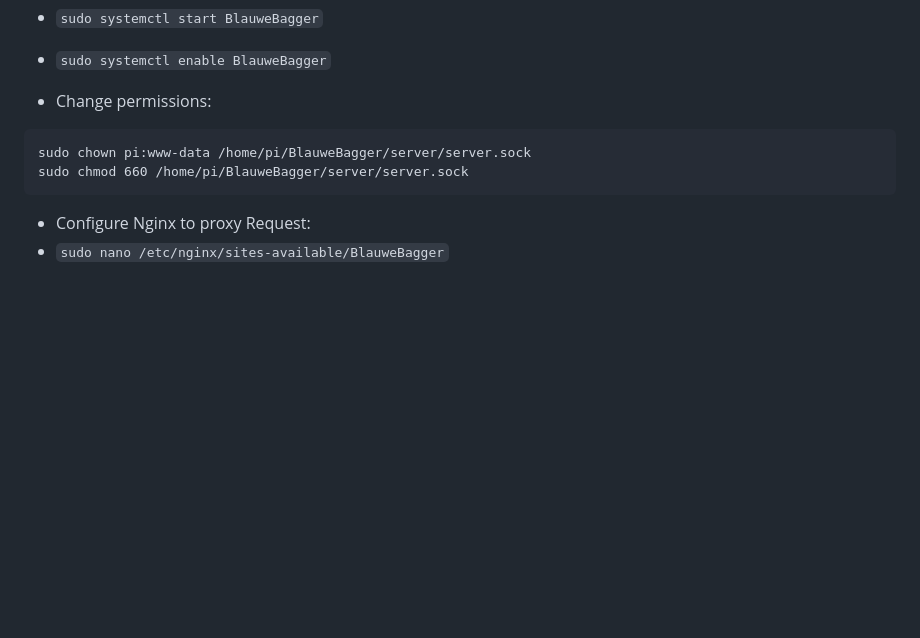
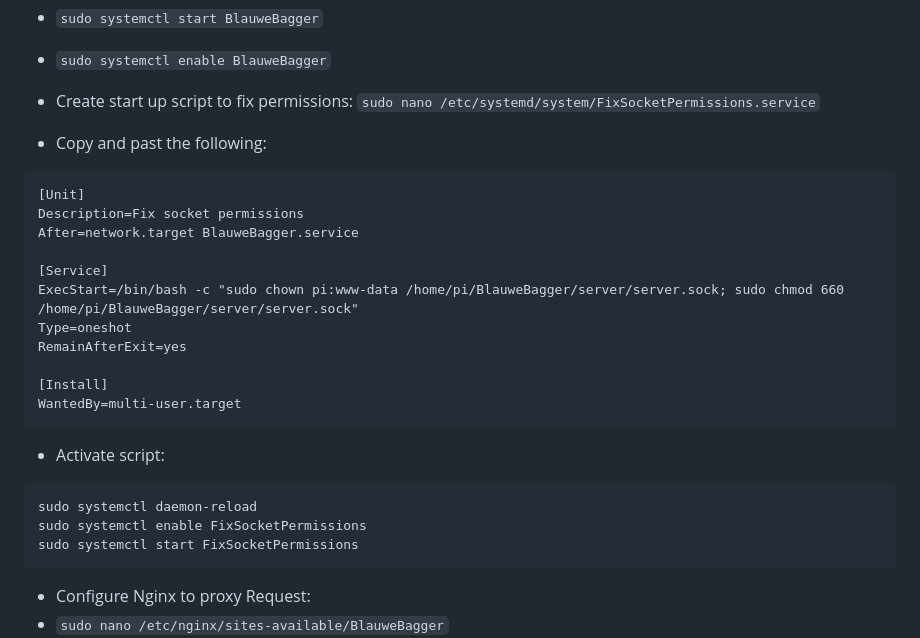
Before and after one commit to YLaret/BlauweBagger, a Markdown page: README.md, the part around the change. Drawn GitHub-style; blank space fills up the shorter version.

Commit message:
fix with the nginx permissions

````diff
--- a/README.md
+++ b/README.md
@@ -75,10 +75,27 @@ WantedBy=multi-user.target
 * `sudo systemctl start BlauweBagger`
 * `sudo systemctl enable BlauweBagger`
 
-* Change permissions:
+* Create start up script to fix permissions:
+`sudo nano /etc/systemd/system/FixSocketPermissions.service`
+* Copy and past the following:
 ```
-sudo chown pi:www-data /home/pi/BlauweBagger/server/server.sock
-sudo chmod 660 /home/pi/BlauweBagger/server/server.sock
+[Unit]
+Description=Fix socket permissions
+After=network.target BlauweBagger.service
+
+[Service]
+ExecStart=/bin/bash -c "sudo chown pi:www-data /home/pi/BlauweBagger/server/server.sock; sudo chmod 660 /home/pi/BlauweBagger/server/server.sock"
+Type=oneshot
+RemainAfterExit=yes
+
+[Install]
+WantedBy=multi-user.target
+```
+* Activate script:
+```
+sudo systemctl daemon-reload
+sudo systemctl enable FixSocketPermissions
+sudo systemctl start FixSocketPermissions
 ```
 
 * Configure Nginx to proxy Request:
````
